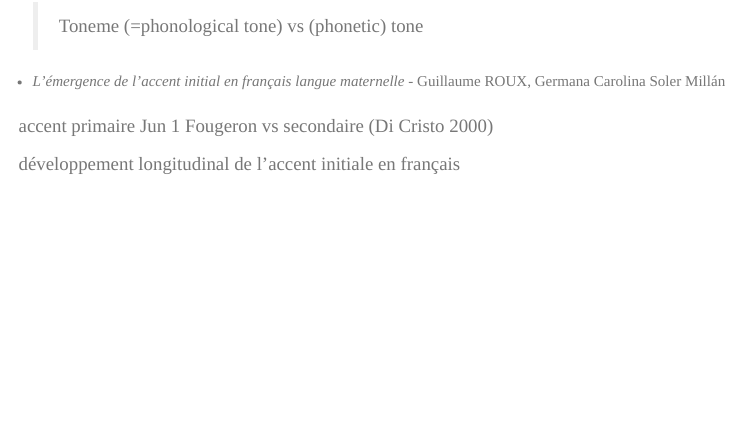
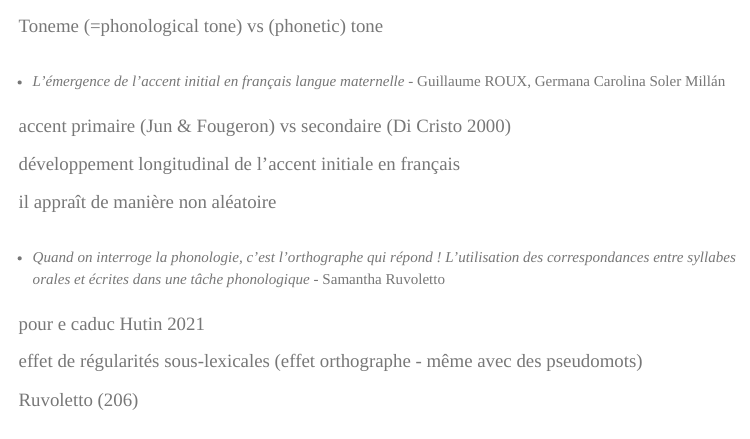
Before and after one commit to jeremygenette/Notes-for-research, an R Markdown document (Notes_2026.Rmd): the page in a window 1100 px wide, from 3010 px down. Rendered offline with R 4.5, knitr and Pandoc, with nearby package versions; menus at the side of the page are left out.

Commit message:
Auto-update: 2026-07-01

```diff
--- a/Notes_2026.Rmd
+++ b/Notes_2026.Rmd
@@ -168,15 +168,26 @@ We should compare
 
 -   *Réanalyse phonétique et phonologique du système tonal du musey* - Lora Litvinova, Albert Camus Soulokadi
 
-    > Toneme (=phonological tone) vs (phonetic) tone
+> Toneme (=phonological tone) vs (phonetic) tone
 
 -   *L'émergence de l'accent initial en français langue maternelle* - Guillaume ROUX, Germana Carolina Soler Millán
 
-> accent primaire Jun 1 Fougeron vs secondaire (Di Cristo 2000)
+> accent primaire (Jun & Fougeron) vs secondaire (Di Cristo 2000)
 >
 > développement longitudinal de l'accent initiale en français
+>
+> il appraît de manière non aléatoire
 
 -   *Quand on interroge la phonologie, c'est l'orthographe qui répond ! L'utilisation des correspondances entre syllabes orales et écrites dans une tâche phonologique* - Samantha Ruvoletto
+
+> pour e caduc Hutin 2021
+>
+> effet de régularités sous-lexicales (effet orthographe - même avec des pseudomots)
+>
+> Ruvoletto (206)
+>
+>
+>
 
 -   **Keynote talk** - Ghada Khattab
 
```
Also changed, not shown: Notes_2026.html.
